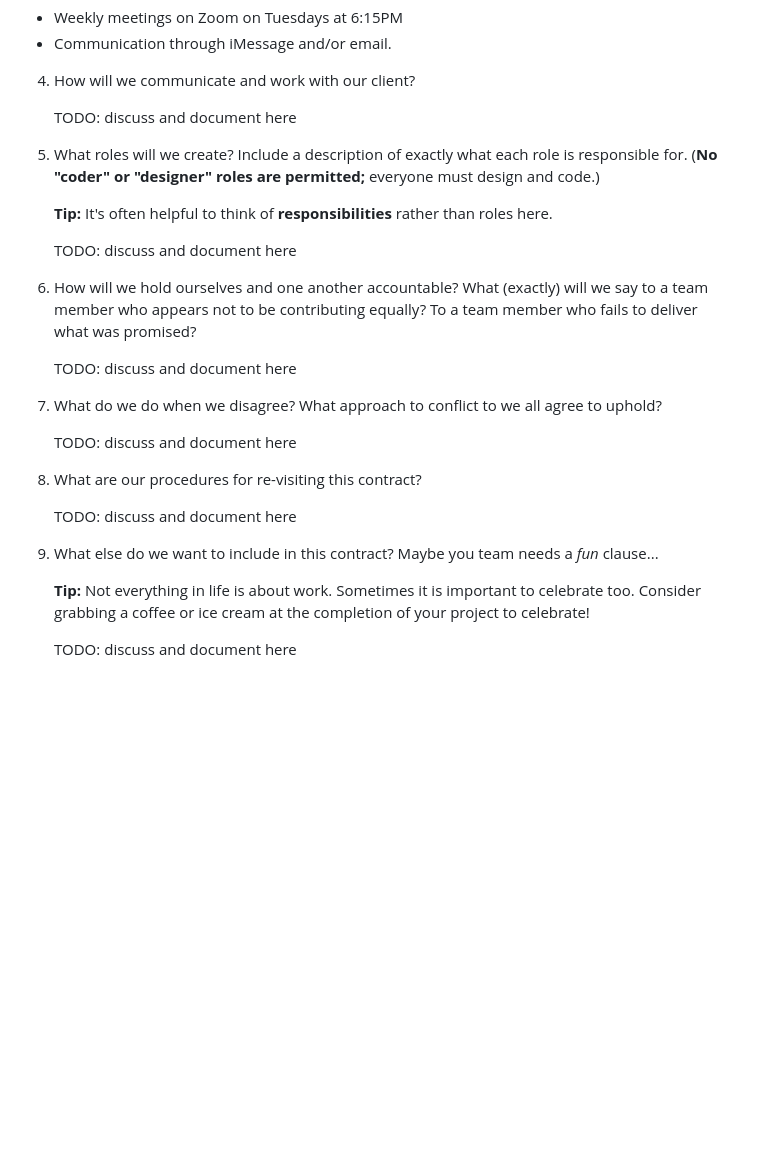
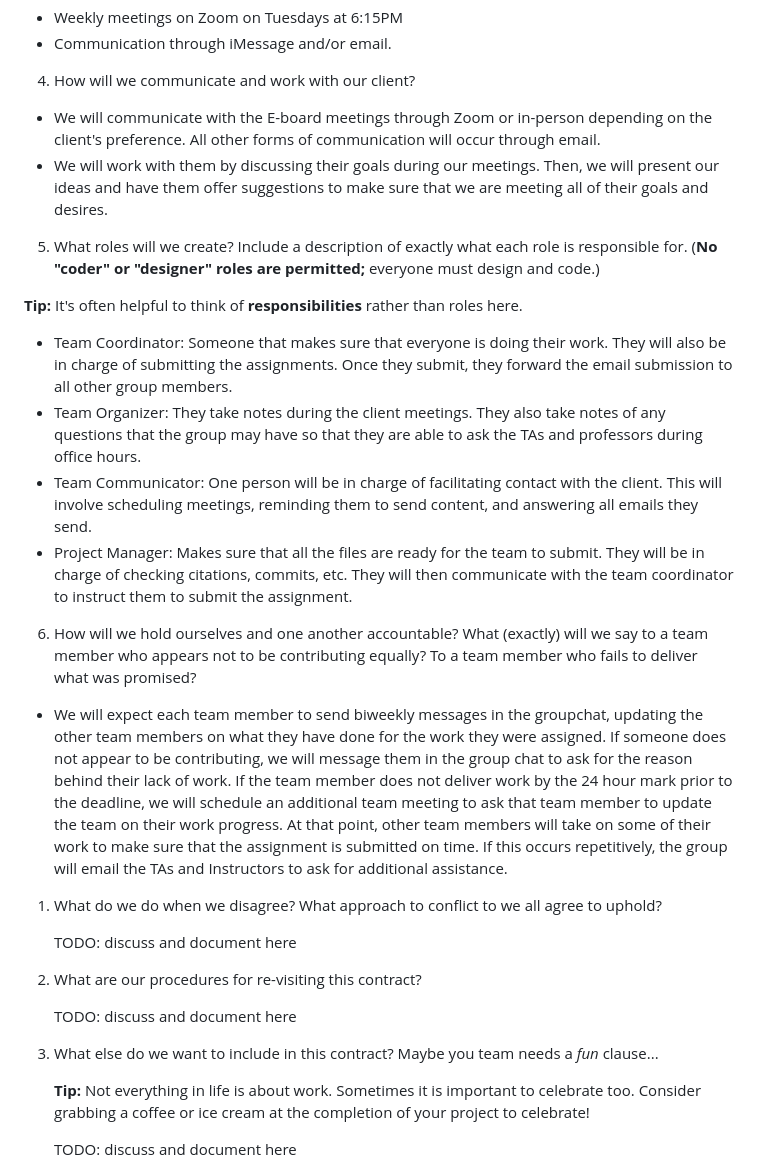
Before and after one commit to ed-conte/cornell-irt-website, a Markdown page: design-plan/team-contract.md, the part around one of its changes. GitHub-like rendering; blank space fills up the shorter version.

Commit message:
Ingrid's Changes to the Team Contract

```diff
--- a/design-plan/team-contract.md
+++ b/design-plan/team-contract.md
@@ -32,27 +32,33 @@ Your team contract should probably include these elements. Feel free to remove o
 
 4. How will we communicate and work with our client?
 
-    TODO: discuss and document here
+- We will communicate with the E-board meetings through Zoom or in-person depending on the client's preference. All other forms of communication will occur through email.
+- We will work with them by discussing their goals during our meetings. Then, we will present our ideas and have them offer suggestions to make sure that we are meeting all of their goals and desires.
 
 5. What roles will we create? Include a description of exactly what each role is responsible for. (**No "coder" or "designer" roles are permitted;** everyone must design and code.)
 
-    **Tip:** It's often helpful to think of **responsibilities** rather than roles here.
+**Tip:** It's often helpful to think of **responsibilities** rather than roles here.
+
+- Team Coordinator: Someone that makes sure that everyone is doing their work. They will also be in charge of submitting the assignments. Once they submit, they forward the email submission to all other group members.
+- Team Organizer: They take notes during the client meetings. They also take notes of any questions that the group may have so that they are able to ask the TAs and professors during office hours.
+- Team Communicator: One person will be in charge of facilitating contact with the client. This will involve scheduling meetings, reminding them to send content, and answering all emails they send.
+- Project Manager: Makes sure that all the files are ready for the team to submit. They will be in charge of checking citations, commits, etc. They will then communicate with the team coordinator to instruct them to submit the assignment.
+
+
+6. How will we hold ourselves and one another accountable? What (exactly) will we say to a team member who appears not to be contributing equally? To a team member who fails to deliver what was promised?
+
+- We will expect each team member to send biweekly messages in the groupchat, updating the other team members on what they have done for the work they were assigned. If someone does not appear to be contributing, we will message them in the group chat to ask for the reason behind their lack of work. If the team member does not deliver work by the 24 hour mark prior to the deadline, we will schedule an additional team meeting to ask that team member to update the team on their work progress. At that point, other team members will take on some of their work to make sure that the assignment is submitted on time. If this occurs repetitively, the group will email the TAs and Instructors to ask for additional assistance.
+
+
+1. What do we do when we disagree? What approach to conflict to we all agree to uphold?
 
     TODO: discuss and document here
 
-6. How will we hold ourselves and one another accountable? What (exactly) will we say to a team member who appears not to be contributing equally? To a team member who fails to deliver what was promised?
+2. What are our procedures for re-visiting this contract?
 
     TODO: discuss and document here
 
-7. What do we do when we disagree? What approach to conflict to we all agree to uphold?
-
-    TODO: discuss and document here
-
-8. What are our procedures for re-visiting this contract?
-
-    TODO: discuss and document here
-
-9. What else do we want to include in this contract? Maybe you team needs a _fun_ clause...
+3.  What else do we want to include in this contract? Maybe you team needs a _fun_ clause...
 
     **Tip:** Not everything in life is about work. Sometimes it is important to celebrate too. Consider grabbing a coffee or ice cream at the completion of your project to celebrate!
 
```
Also changed, not shown: other parts of design-plan/team-contract.md (+2 -2 lines).
